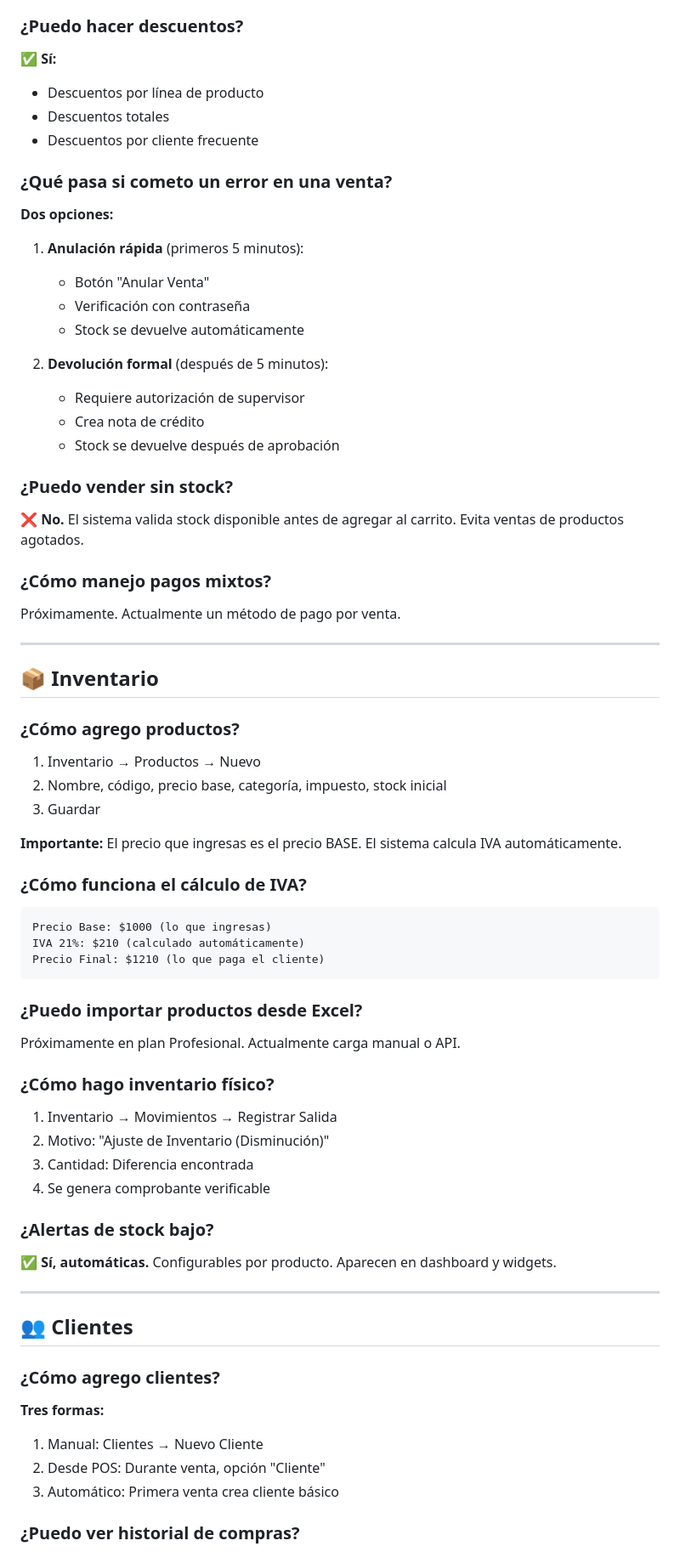
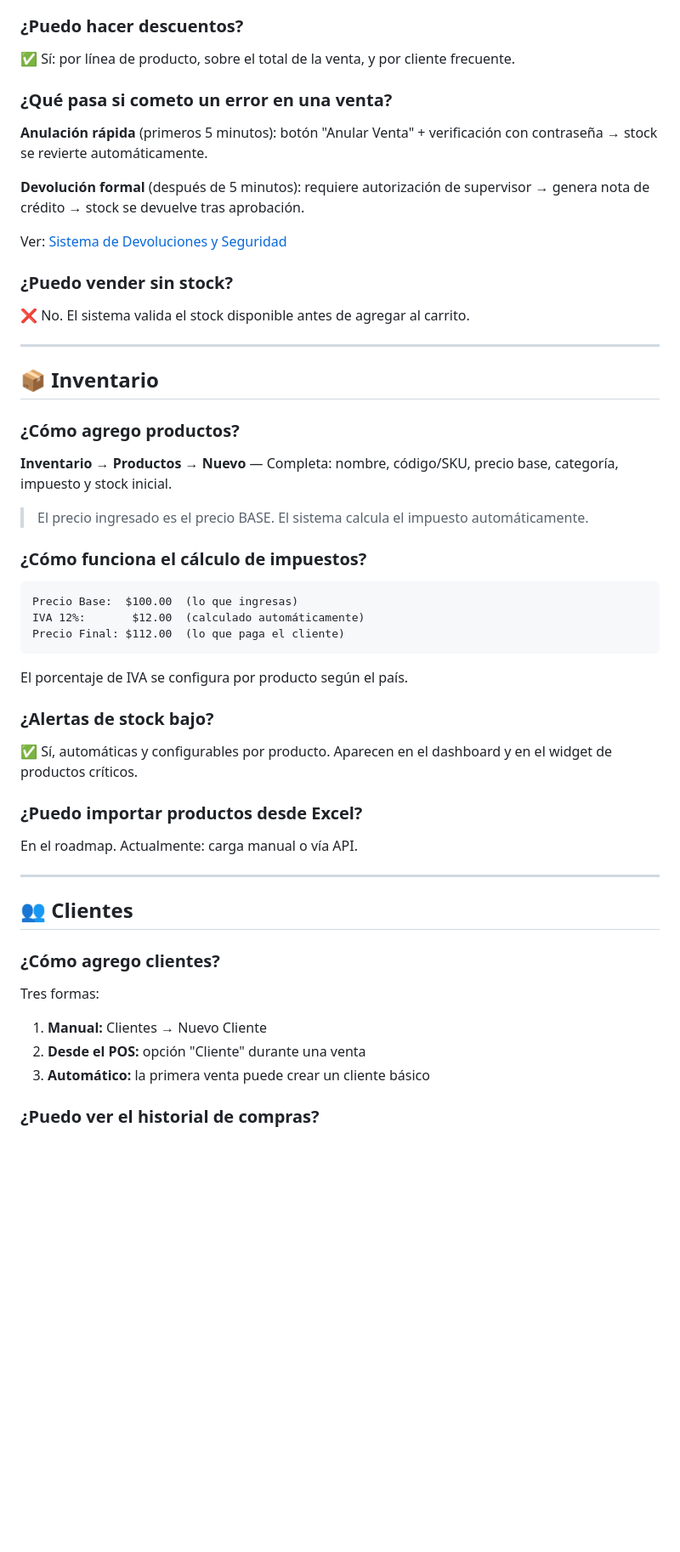
Before and after one commit to carlosindriago/kartenant-erp, a Markdown page: docs/user/faq.md, the part around one of its changes. Shown at 85% size. Rendered like a GitHub page; blank space fills up the shorter version.

````diff
--- a/docs/user/faq.md
+++ b/docs/user/faq.md
@@ -150,32 +128,19 @@ Depende del plan:
 
 ### ¿Puedo hacer descuentos?
 
-✅ **Sí:**
-- Descuentos por línea de producto
-- Descuentos totales
-- Descuentos por cliente frecuente
+✅ Sí: por línea de producto, sobre el total de la venta, y por cliente frecuente.
 
 ### ¿Qué pasa si cometo un error en una venta?
 
-**Dos opciones:**
+**Anulación rápida** (primeros 5 minutos): botón "Anular Venta" + verificación con contraseña → stock se revierte automáticamente.
 
-1. **Anulación rápida** (primeros 5 minutos):
-   - Botón "Anular Venta"
-   - Verificación con contraseña
-   - Stock se devuelve automáticamente
+**Devolución formal** (después de 5 minutos): requiere autorización de supervisor → genera nota de crédito → stock se devuelve tras aprobación.
 
-2. **Devolución formal** (después de 5 minutos):
-   - Requiere autorización de supervisor
-   - Crea nota de crédito
-   - Stock se devuelve después de aprobación
+Ver: [Sistema de Devoluciones y Seguridad](../SISTEMA_DEVOLUCIONES_Y_SEGURIDAD.md)
 
 ### ¿Puedo vender sin stock?
 
-❌ **No.** El sistema valida stock disponible antes de agregar al carrito. Evita ventas de productos agotados.
-
-### ¿Cómo manejo pagos mixtos?
-
-Próximamente. Actualmente un método de pago por venta.
+❌ No. El sistema valida el stock disponible antes de agregar al carrito.
 
 ---
 
@@ -183,34 +148,27 @@ Próximamente. Actualmente un método de pago por venta.
 
 ### ¿Cómo agrego productos?
 
-1. Inventario → Productos → Nuevo
-2. Nombre, código, precio base, categoría, impuesto, stock inicial
-3. Guardar
+**Inventario → Productos → Nuevo** — Completa: nombre, código/SKU, precio base, categoría, impuesto y stock inicial.
 
-**Importante:** El precio que ingresas es el precio BASE. El sistema calcula IVA automáticamente.
+> El precio ingresado es el precio BASE. El sistema calcula el impuesto automáticamente.
 
-### ¿Cómo funciona el cálculo de IVA?
+### ¿Cómo funciona el cálculo de impuestos?
 
 ```
-Precio Base: $1000 (lo que ingresas)
-IVA 21%: $210 (calculado automáticamente)
-Precio Final: $1210 (lo que paga el cliente)
+Precio Base:  $100.00  (lo que ingresas)
+IVA 12%:       $12.00  (calculado automáticamente)
+Precio Final: $112.00  (lo que paga el cliente)
 ```
+
+El porcentaje de IVA se configura por producto según el país.
+
+### ¿Alertas de stock bajo?
+
+✅ Sí, automáticas y configurables por producto. Aparecen en el dashboard y en el widget de productos críticos.
 
 ### ¿Puedo importar productos desde Excel?
 
-Próximamente en plan Profesional. Actualmente carga manual o API.
-
-### ¿Cómo hago inventario físico?
-
-1. Inventario → Movimientos → Registrar Salida
-2. Motivo: "Ajuste de Inventario (Disminución)"
-3. Cantidad: Diferencia encontrada
-4. Se genera comprobante verificable
-
-### ¿Alertas de stock bajo?
-
-✅ **Sí, automáticas.** Configurables por producto. Aparecen en dashboard y widgets.
+En el roadmap. Actualmente: carga manual o vía API.
 
 ---
 
@@ -218,10 +176,10 @@ Próximamente en plan Profesional. Actualmente carga manual o API.
 
 ### ¿Cómo agrego clientes?
 
-**Tres formas:**
-1. Manual: Clientes → Nuevo Cliente
-2. Desde POS: Durante venta, opción "Cliente"
-3. Automático: Primera venta crea cliente básico
+Tres formas:
+1. **Manual:** Clientes → Nuevo Cliente
+2. **Desde el POS:** opción "Cliente" durante una venta
+3. **Automático:** la primera venta puede crear un cliente básico
 
-### ¿Puedo ver historial de compras?
+### ¿Puedo ver el historial de compras?
 
````
Also changed, not shown: other parts of docs/user/faq.md (+90 -173 lines), docs/features/reports-analytics.md (added, +122 -0 lines), docs/security/authentication.md (added, +151 -0 lines).
